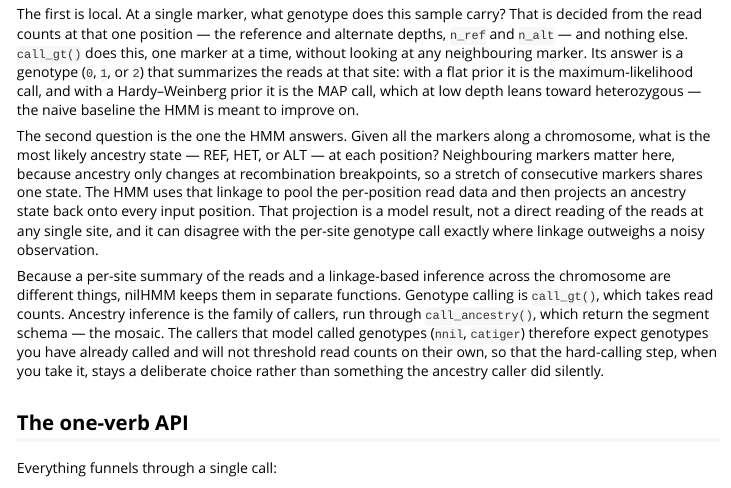
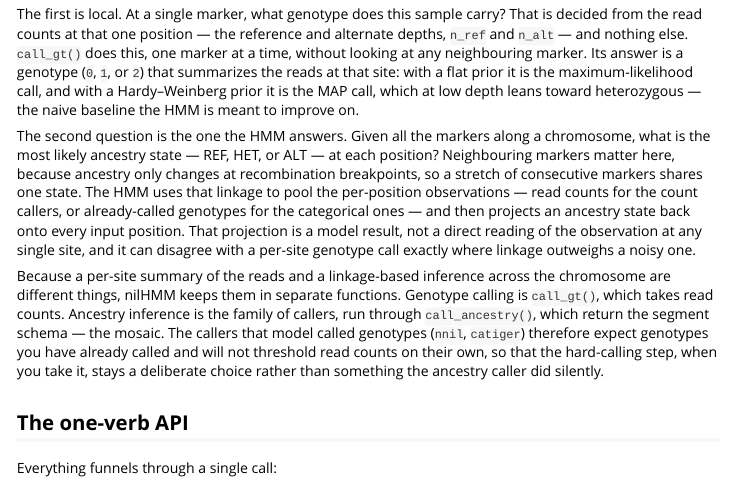
Before and after one commit to sawers-rellan-labs/nilhmm, an R Markdown document (vignettes/nilHMM.Rmd): the page in a window 1100 px wide, from 380 px down. Rendered offline with R 4.5, knitr and Pandoc, with nearby package versions.

Commit message:
docs(vignette): HMM pools per-position observations, not "read data"
CodeRabbit: the ancestry HMM operates on per-position observations — read counts for
the count callers, called genotypes for the categorical ones — so "read data"
over-specified. call_gt()'s read-count wording (n_ref/n_alt) is unchanged.

Co-Authored-By: Claude Opus 4.8 (1M context) <noreply@anthropic.com>

```diff
--- a/vignettes/nilHMM.Rmd
+++ b/vignettes/nilHMM.Rmd
@@ -47,10 +47,11 @@ The second question is the one the HMM answers. Given all the markers along a
 chromosome, what is the most likely ancestry state — REF, HET, or ALT — at each
 position? Neighbouring markers matter here, because ancestry only changes at
 recombination breakpoints, so a stretch of consecutive markers shares one state.
-The HMM uses that linkage to pool the per-position read data and then projects an
-ancestry state back onto every input position. That projection is a model result,
-not a direct reading of the reads at any single site, and it can disagree with the
-per-site genotype call exactly where linkage outweighs a noisy observation.
+The HMM uses that linkage to pool the per-position observations — read counts for
+the count callers, or already-called genotypes for the categorical ones — and then
+projects an ancestry state back onto every input position. That projection is a
+model result, not a direct reading of the observation at any single site, and it can
+disagree with a per-site genotype call exactly where linkage outweighs a noisy one.
 
 Because a per-site summary of the reads and a linkage-based inference across the
 chromosome are different things, nilHMM keeps them in separate functions. Genotype
```
